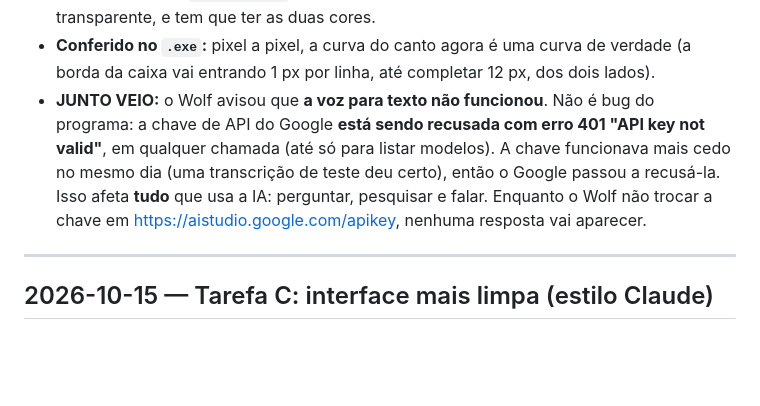
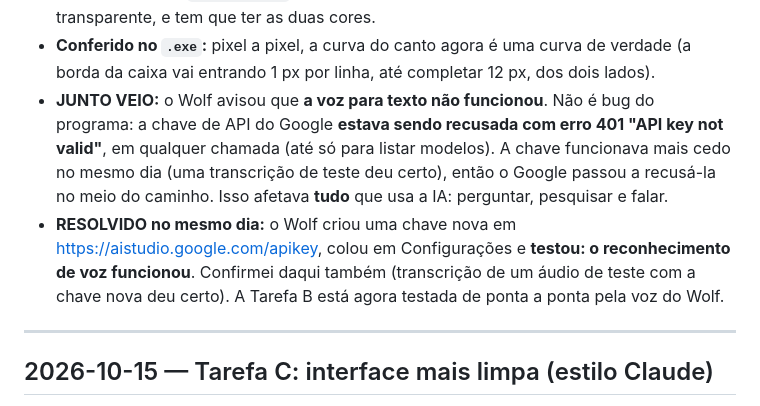
Before and after one commit to Wolffiiee/Eye-of-Thundera, a Markdown page: HISTORICO-DE-MUDANCAS.md, the part around the change. Rendered like a GitHub page; blank space fills up the shorter version.

```diff
--- a/HISTORICO-DE-MUDANCAS.md
+++ b/HISTORICO-DE-MUDANCAS.md
@@ -28,13 +28,17 @@ baixado/instalado, modificado, adicionado, removido ou movido.
   curva de verdade (a borda da caixa vai entrando 1 px por linha, até
   completar 12 px, dos dois lados).
 - **JUNTO VEIO:** o Wolf avisou que **a voz para texto não funcionou**.
-  Não é bug do programa: a chave de API do Google **está sendo recusada com
-  erro 401 "API key not valid"**, em qualquer chamada (até só para listar
-  modelos). A chave funcionava mais cedo no mesmo dia (uma transcrição de
-  teste deu certo), então o Google passou a recusá-la. Isso afeta **tudo**
-  que usa a IA: perguntar, pesquisar e falar. Enquanto o Wolf não trocar a
-  chave em <https://aistudio.google.com/apikey>, nenhuma resposta vai
-  aparecer.
+  Não é bug do programa: a chave de API do Google **estava sendo recusada
+  com erro 401 "API key not valid"**, em qualquer chamada (até só para
+  listar modelos). A chave funcionava mais cedo no mesmo dia (uma
+  transcrição de teste deu certo), então o Google passou a recusá-la no
+  meio do caminho. Isso afetava **tudo** que usa a IA: perguntar,
+  pesquisar e falar.
+- **RESOLVIDO no mesmo dia:** o Wolf criou uma chave nova em
+  <https://aistudio.google.com/apikey>, colou em Configurações e
+  **testou: o reconhecimento de voz funcionou**. Confirmei daqui também
+  (transcrição de um áudio de teste com a chave nova deu certo). A Tarefa
+  B está agora testada de ponta a ponta pela voz do Wolf.
 
 ---
 
```
Also changed, not shown: PROXIMOS-PASSOS.md (+11 -12 lines).
